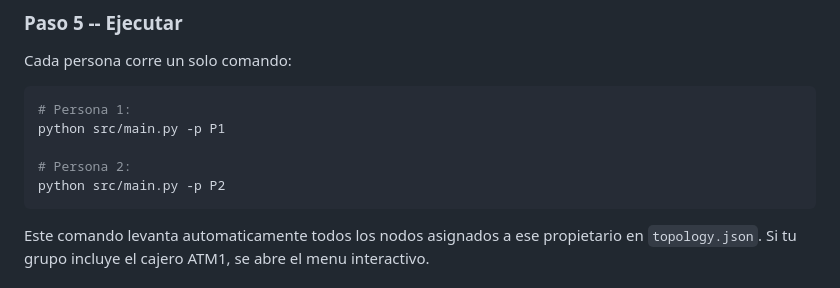
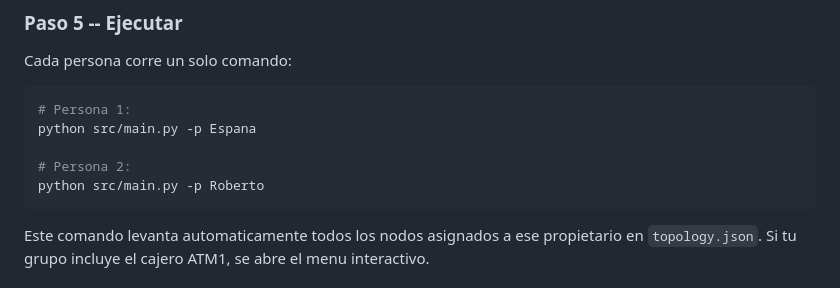
Before and after one commit to Javier-Espana/Lab3-REDES, a Markdown page: README.md, the part around the change. Rendered like a GitHub page.

````diff
--- a/README.md
+++ b/README.md
@@ -204,10 +204,10 @@ Cada persona corre un solo comando:
 
 ```bash
 # Persona 1:
-python src/main.py -p P1
+python src/main.py -p Espana
 
 # Persona 2:
-python src/main.py -p P2
+python src/main.py -p Roberto
 ```
 
 Este comando levanta automaticamente todos los nodos asignados a ese propietario en `topology.json`. Si tu grupo incluye el cajero ATM1, se abre el menu interactivo.
````
